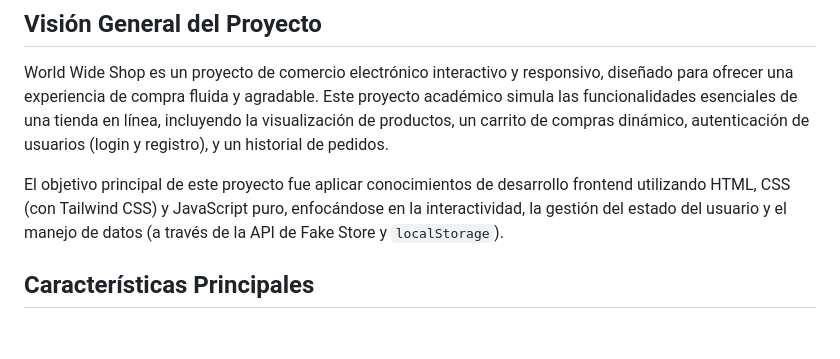
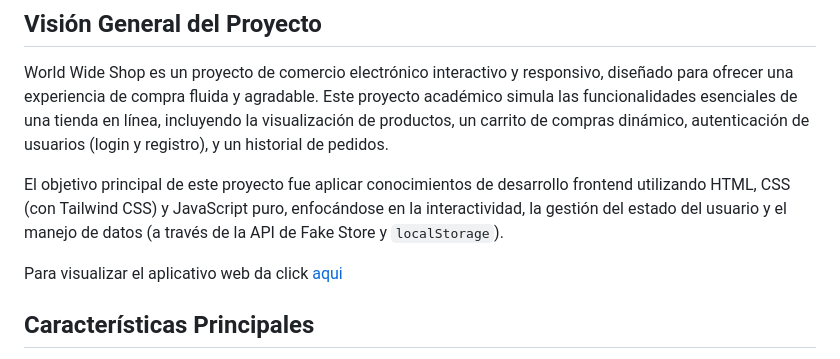
Before and after one commit to BryanVillabona/world-wide-shop, a Markdown page: README.md, the part around the change printed below. Rendered like a GitHub page; blank space fills up the shorter version.

Commit message:
docs: :memo: Se agrega link de visualizacion en readme
By @BryanVillabona

```diff
--- a/README.md
+++ b/README.md
@@ -8,6 +8,8 @@
 World Wide Shop es un proyecto de comercio electrónico interactivo y responsivo, diseñado para ofrecer una experiencia de compra fluida y agradable. Este proyecto académico simula las funcionalidades esenciales de una tienda en línea, incluyendo la visualización de productos, un carrito de compras dinámico, autenticación de usuarios (login y registro), y un historial de pedidos.
 
 El objetivo principal de este proyecto fue aplicar conocimientos de desarrollo frontend utilizando HTML, CSS (con Tailwind CSS) y JavaScript puro, enfocándose en la interactividad, la gestión del estado del usuario y el manejo de datos (a través de la API de Fake Store y `localStorage`).
+
+Para visualizar el aplicativo web da click [aqui](https://bryanvillabona.github.io/world-wide-shop/)
 
 ## Características Principales
 
```
Also changed, not shown: other parts of README.md (+3 -3 lines).
